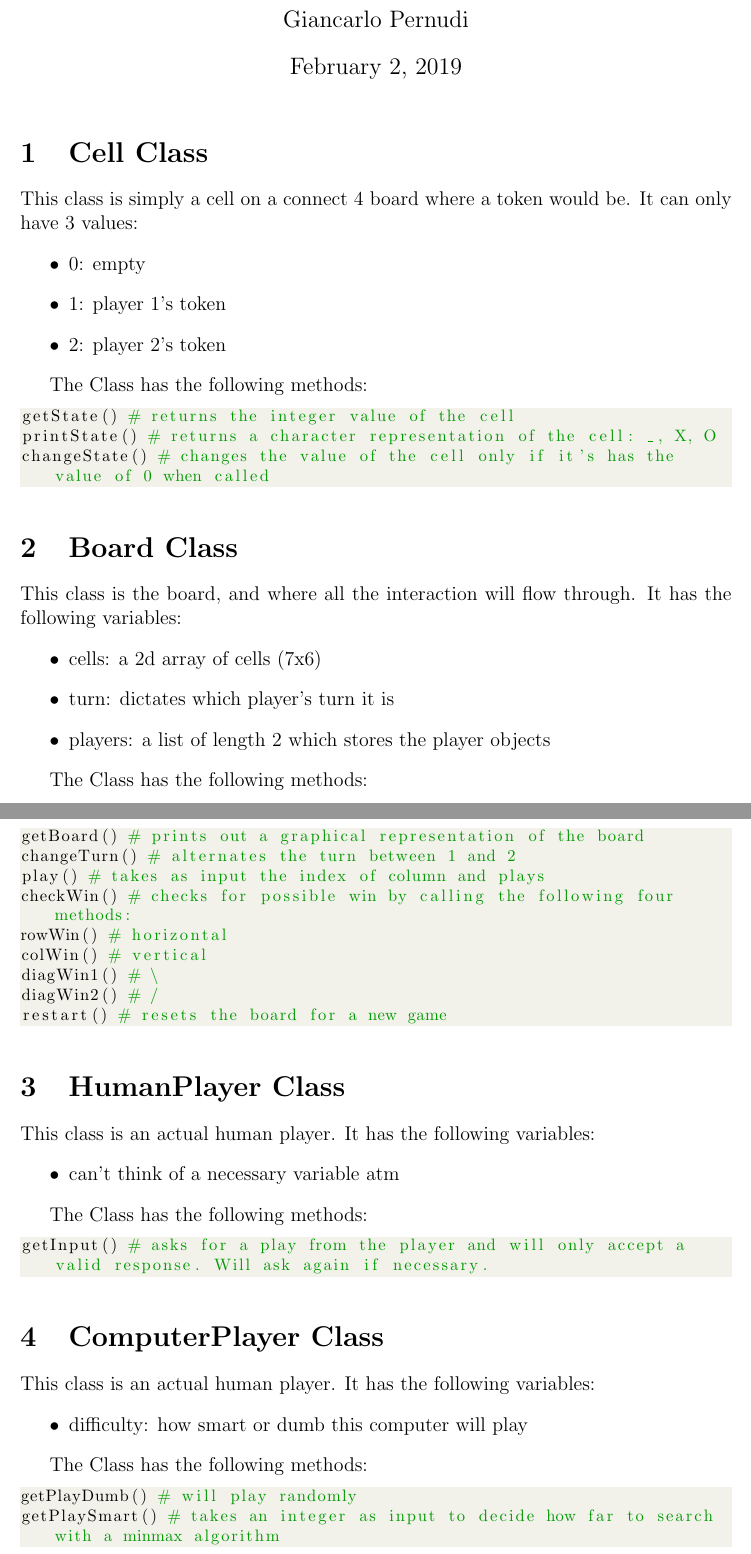
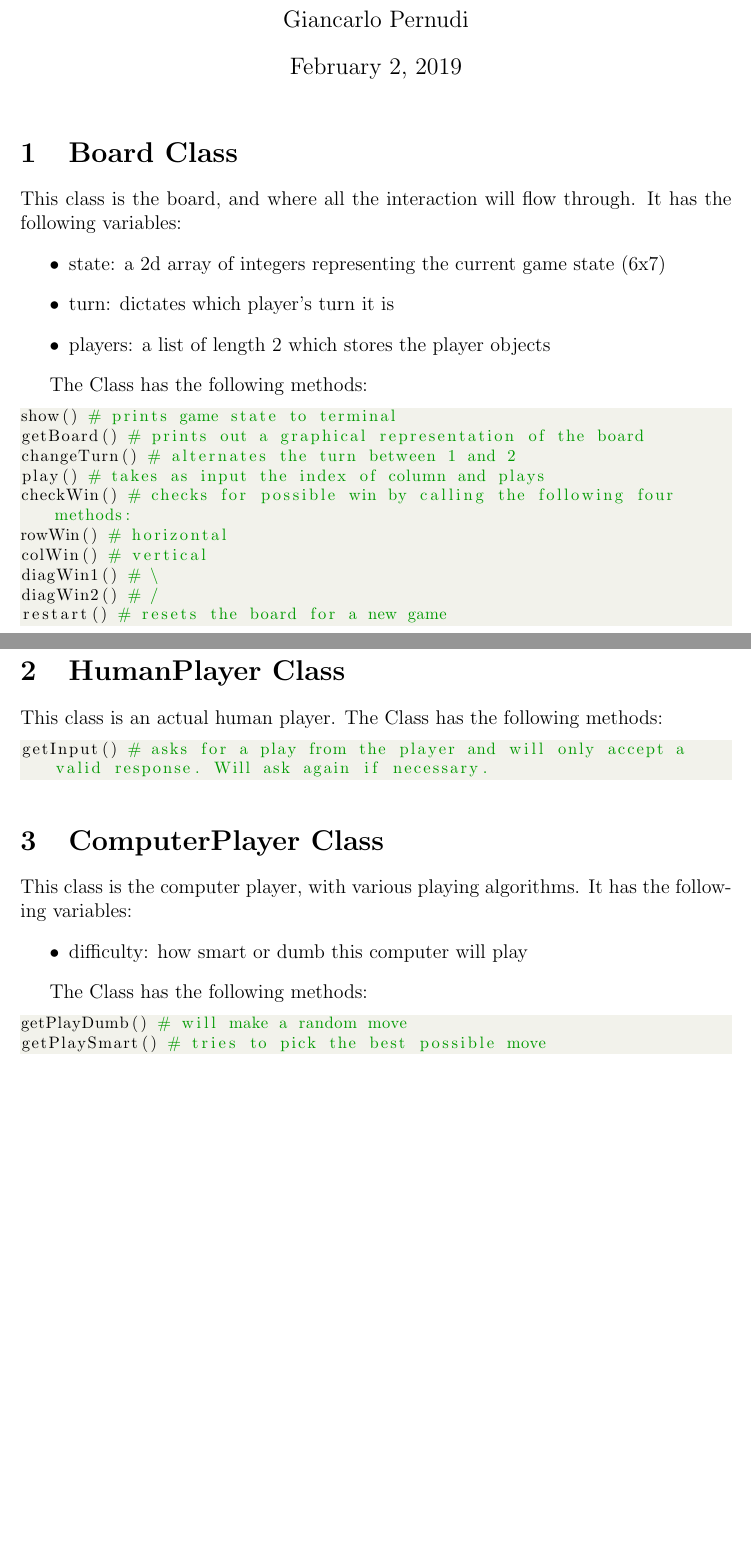
Before and after one commit to UndergraduateArtificialIntelligenceClub/connect4, a LaTeX document (documentation.tex): two parts of pages 1 and 2 of 2, joined at a grey line, cut so that both start at the same text, the shorter picture padded with empty space. Compiled offline with pdfLaTeX.

Commit message:
Edited documentation

```diff
--- a/documentation.tex
+++ b/documentation.tex
@@ -49,28 +49,28 @@
 \begin{document}
 \maketitle
 
-\section{Cell Class}
+% \section{Cell Class}
 
-This class is simply a cell on a connect 4 board where a token would be. It can only have 3 values:
-\begin{itemize}
-  \item 0: empty
-  \item 1: player 1's token
-  \item 2: player 2's token
-\end{itemize}
+% This class is simply a cell on a connect 4 board where a token would be. It can only have 3 values:
+% \begin{itemize}
+%   \item 0: empty
+%   \item 1: player 1's token
+%   \item 2: player 2's token
+% \end{itemize}
 
 
-The Class has the following methods:
-\begin{lstlisting}[language=Python]
-getState() # returns the integer value of the cell
-printState() # returns a character representation of the cell: _, X, O
-changeState() # changes the value of the cell only if it's has the value of 0 when called
-\end{lstlisting}
+% The Class has the following methods:
+% \begin{lstlisting}[language=Python]
+% getState() # returns the integer value of the cell
+% printState() # returns a character representation of the cell: _, X, O
+% changeState() # changes the value of the cell only if it's has the value of 0 when called
+% \end{lstlisting}
 
 \section{Board Class}
 
 This class is the board, and where all the interaction will flow through. It has the following variables:
 \begin{itemize}
-  \item cells: a 2d array of cells (7x6)
+  \item state: a 2d array of integers representing the current game state (6x7)
   \item turn: dictates which player's turn it is
   \item players: a list of length 2 which stores the player objects
 \end{itemize}
@@ -78,6 +78,7 @@ This class is the board, and where all the interaction will flow through. It has
 
 The Class has the following methods:
 \begin{lstlisting}[language=Python]
+show() # prints game state to terminal
 getBoard() # prints out a graphical representation of the board
 changeTurn() # alternates the turn between 1 and 2
 play() # takes as input the index of column and plays
@@ -92,28 +95,26 @@ restart() # resets the board for a new game
 \section{HumanPlayer Class}
 
-This class is an actual human player. It has the following variables:
-\begin{itemize}
-  \item can't think of a necessary variable atm
-\end{itemize}
+%This class is an actual human player. It has the following variables:
+%\begin{itemize}
+%  \item can't think of a necessary variable atm
+%\end{itemize}
 
-
-The Class has the following methods:
+This class is an actual human player. The Class has the following methods:
 \begin{lstlisting}[language=Python]
 getInput() # asks for a play from the player and will only accept a valid response. Will ask again if necessary.
 \end{lstlisting}
 
 \section{ComputerPlayer Class}
 
-This class is an actual human player. It has the following variables:
+This class is the computer player, with various playing algorithms. It has the following variables:
 \begin{itemize}
   \item difficulty: how smart or dumb this computer will play
 \end{itemize}
 
-
 The Class has the following methods:
 \begin{lstlisting}[language=Python]
-getPlayDumb() # will play randomly
-getPlaySmart() # takes an integer as input to decide how far to search with a minmax algorithm
+getPlayDumb() # will make a random move
+getPlaySmart() # tries to pick the best possible move
 \end{lstlisting}
 
 \end{document}
```
Also changed, not shown: documentation.pdf, documentation.tex (2 more changed lines).
